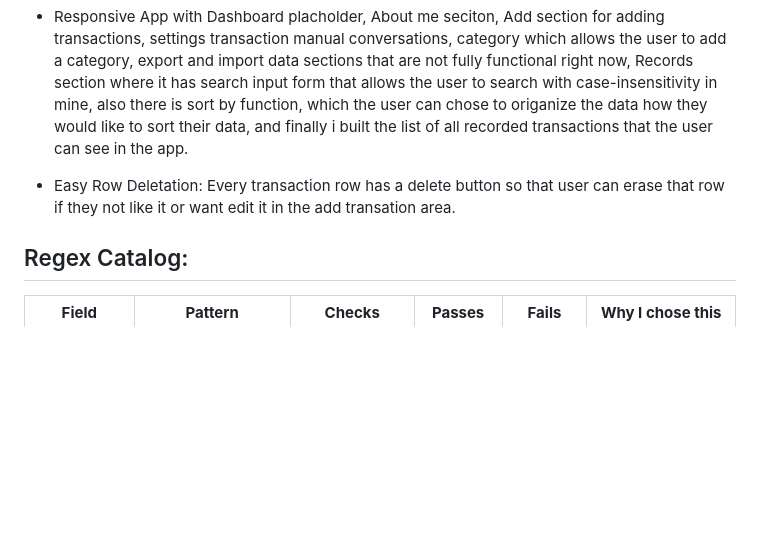
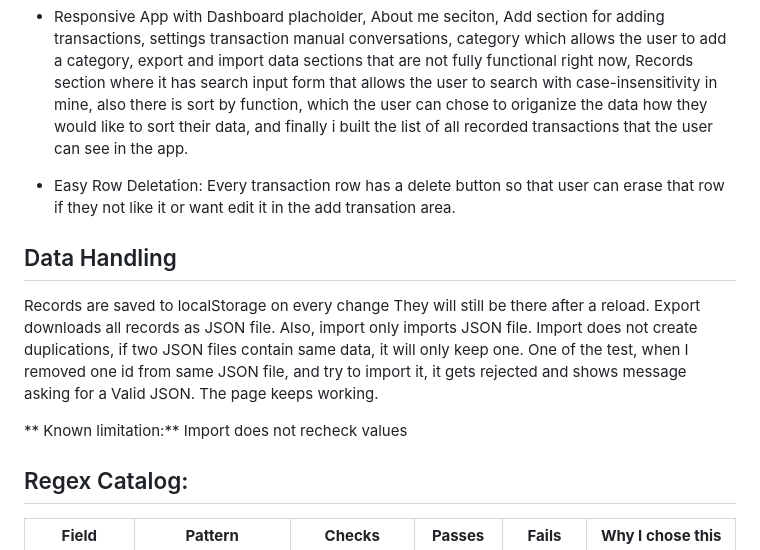
Before and after one commit to hahmed2-crypto/Summative_Web_Dev_project, a Markdown page: README.md, the part around the change. GitHub-like rendering; blank space fills up the shorter version.

Commit message:
Updating Readme file with correct content

```diff
--- a/README.md
+++ b/README.md
@@ -21,6 +21,12 @@ Import Data- It allows the user to upload json files only
 - Responsive App with Dashboard placholder, About me seciton, Add section for adding transactions, settings transaction manual conversations,
 category which allows the user to add a category, export and import data sections that are not fully functional right now, Records section where it has search input form that allows the user to search with case-insensitivity in mine, also there is sort by function, which the user can chose to origanize the data how they would like to sort their data, and finally i built the list of all recorded transactions that the user can see in the app.
 - Easy Row Deletation: Every transaction row has a delete button so that user can erase that row if they not like it or want edit it in the add transation area.
+
+## Data Handling
+Records are saved to localStorage on every change
+They will still be there after a reload. Export downloads all records as JSON file. Also, import only imports JSON file. Import does not create duplications, if two JSON files contain same data, it will only keep one. One of the test, when I removed one id from same JSON file, and try to import it, it gets rejected and shows message asking for a Valid JSON. The page keeps working.
+
+** Known limitation:** Import does not recheck values
 
 
 ## Regex Catalog:
```
